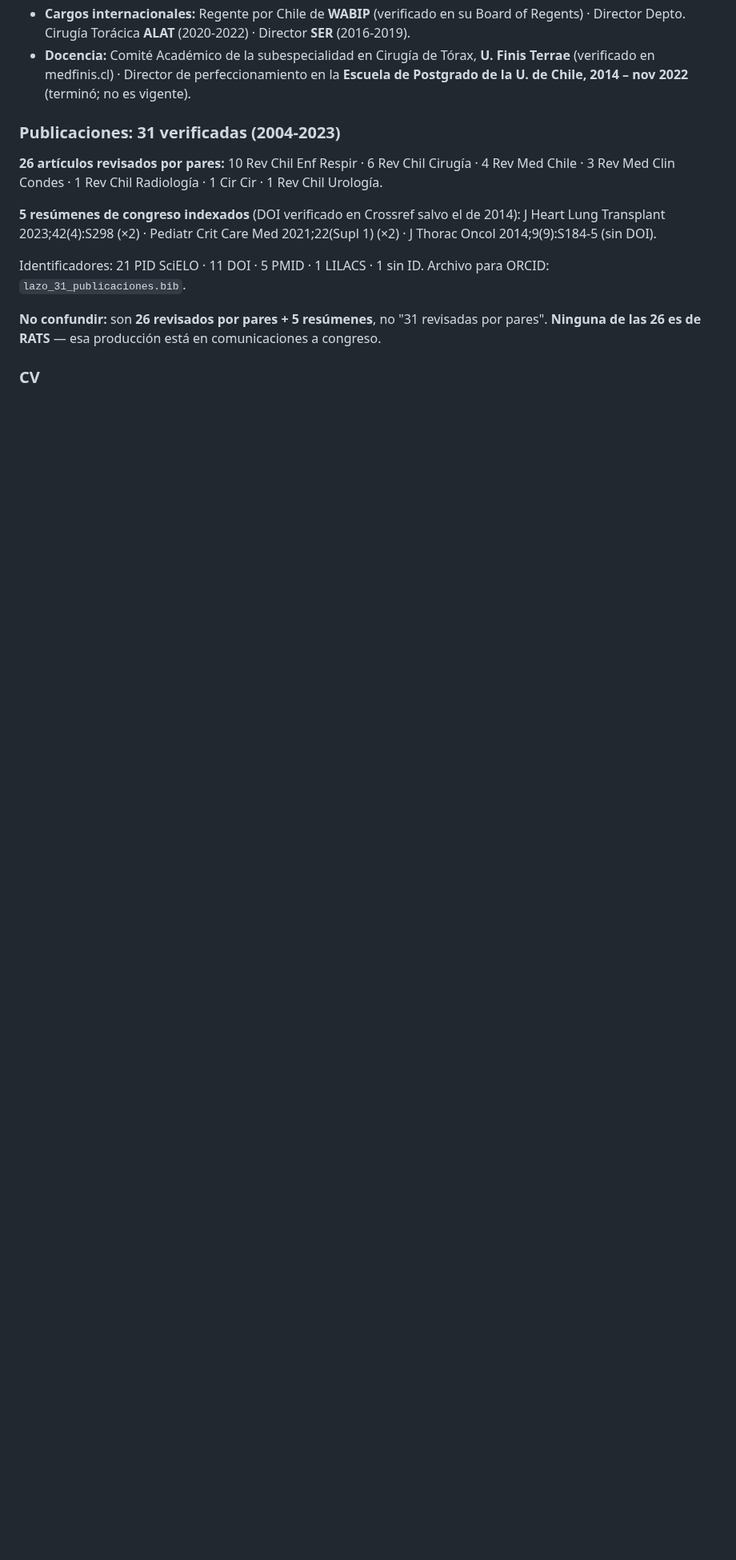
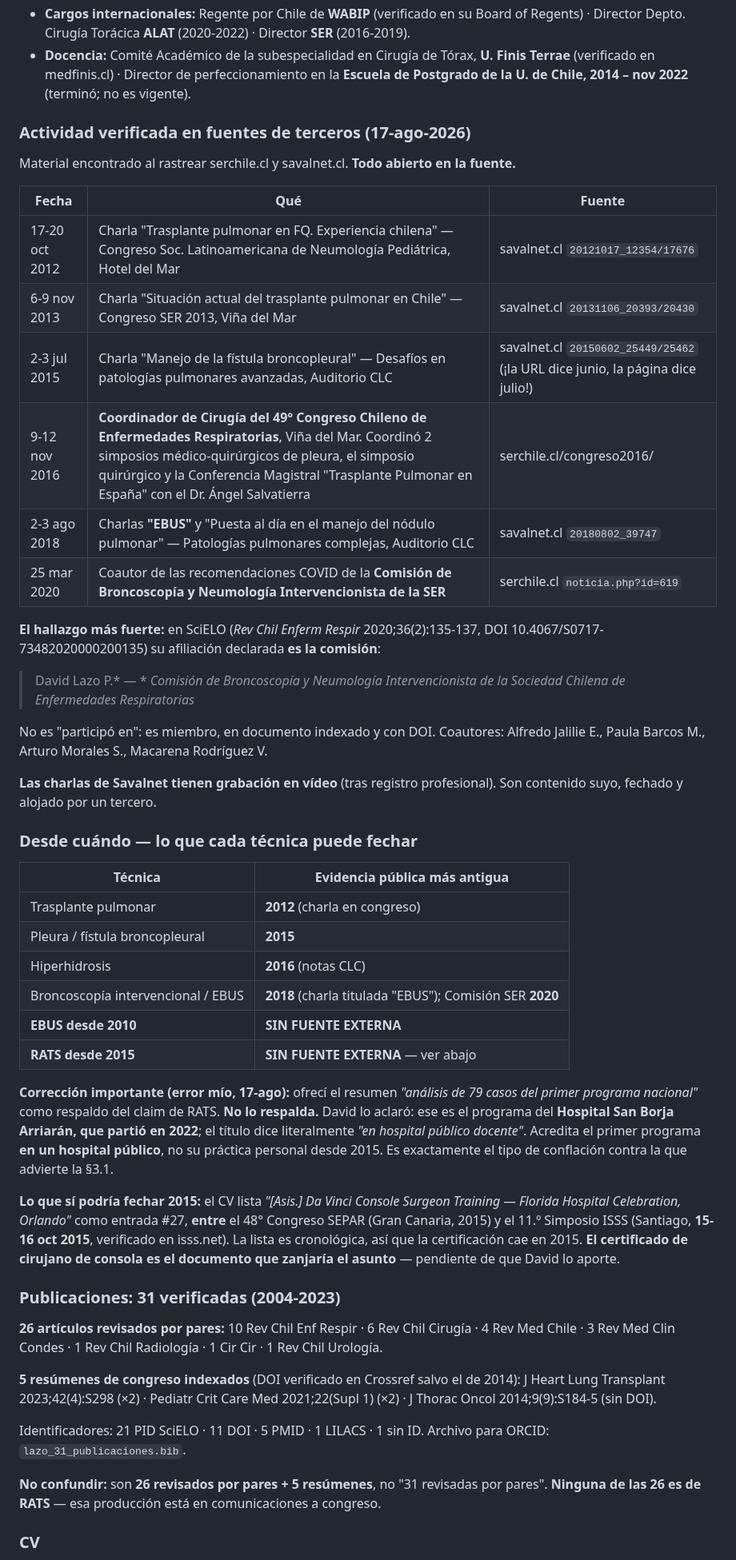
Before and after one commit to dlazotorax/lazoweb, a Markdown page: ESTADO.md, the part around the change. Shown at 80% size. GitHub-like rendering; blank space fills up the shorter version.

Commit message:
ESTADO.md: actividad verificada en SER y Savalnet, y correccion del respaldo del claim RATS

```diff
--- a/ESTADO.md
+++ b/ESTADO.md
@@ -72,6 +72,54 @@ la raíz (`ESTADO.md`, `scripts/`) dan **0 despliegues**. Los CANCELED no consum
 - **Docencia:** Comité Académico de la subespecialidad en Cirugía de Tórax, **U. Finis Terrae**
   (verificado en medfinis.cl) · Director de perfeccionamiento en la **Escuela de Postgrado de la
   U. de Chile, 2014 – nov 2022** (terminó; no es vigente).
+
+### Actividad verificada en fuentes de terceros (17-ago-2026)
+
+Material encontrado al rastrear serchile.cl y savalnet.cl. **Todo abierto en la fuente.**
+
+| Fecha | Qué | Fuente |
+|---|---|---|
+| 17-20 oct 2012 | Charla "Trasplante pulmonar en FQ. Experiencia chilena" — Congreso Soc. Latinoamericana de Neumología Pediátrica, Hotel del Mar | savalnet.cl `20121017_12354/17676` |
+| 6-9 nov 2013 | Charla "Situación actual del trasplante pulmonar en Chile" — Congreso SER 2013, Viña del Mar | savalnet.cl `20131106_20393/20430` |
+| 2-3 jul 2015 | Charla "Manejo de la fístula broncopleural" — Desafíos en patologías pulmonares avanzadas, Auditorio CLC | savalnet.cl `20150602_25449/25462` (¡la URL dice junio, la página dice julio!) |
+| 9-12 nov 2016 | **Coordinador de Cirugía del 49° Congreso Chileno de Enfermedades Respiratorias**, Viña del Mar. Coordinó 2 simposios médico-quirúrgicos de pleura, el simposio quirúrgico y la Conferencia Magistral "Trasplante Pulmonar en España" con el Dr. Ángel Salvatierra | serchile.cl/congreso2016/ |
+| 2-3 ago 2018 | Charlas **"EBUS"** y "Puesta al día en el manejo del nódulo pulmonar" — Patologías pulmonares complejas, Auditorio CLC | savalnet.cl `20180802_39747` |
+| 25 mar 2020 | Coautor de las recomendaciones COVID de la **Comisión de Broncoscopía y Neumología Intervencionista de la SER** | serchile.cl `noticia.php?id=619` |
+
+**El hallazgo más fuerte:** en SciELO (*Rev Chil Enferm Respir* 2020;36(2):135-137,
+DOI 10.4067/S0717-73482020000200135) su afiliación declarada **es la comisión**:
+
+> David Lazo P.\* — \* *Comisión de Broncoscopía y Neumología Intervencionista de la Sociedad
+> Chilena de Enfermedades Respiratorias*
+
+No es "participó en": es miembro, en documento indexado y con DOI. Coautores: Alfredo Jalilie E.,
+Paula Barcos M., Arturo Morales S., Macarena Rodríguez V.
+
+**Las charlas de Savalnet tienen grabación en vídeo** (tras registro profesional). Son contenido
+suyo, fechado y alojado por un tercero.
+
+### Desde cuándo — lo que cada técnica puede fechar
+
+| Técnica | Evidencia pública más antigua |
+|---|---|
+| Trasplante pulmonar | **2012** (charla en congreso) |
+| Pleura / fístula broncopleural | **2015** |
+| Hiperhidrosis | **2016** (notas CLC) |
+| Broncoscopía intervencional / EBUS | **2018** (charla titulada "EBUS"); Comisión SER **2020** |
+| **EBUS desde 2010** | **SIN FUENTE EXTERNA** |
+| **RATS desde 2015** | **SIN FUENTE EXTERNA** — ver abajo |
+
+**Corrección importante (error mío, 17-ago):** ofrecí el resumen *"análisis de 79 casos del primer
+programa nacional"* como respaldo del claim de RATS. **No lo respalda.** David lo aclaró: ese es el
+programa del **Hospital San Borja Arriarán, que partió en 2022**; el título dice literalmente *"en
+hospital público docente"*. Acredita el primer programa **en un hospital público**, no su práctica
+personal desde 2015. Es exactamente el tipo de conflación contra la que advierte la §3.1.
+
+**Lo que sí podría fechar 2015:** el CV lista *"[Asis.] Da Vinci Console Surgeon Training — Florida
+Hospital Celebration, Orlando"* como entrada #27, **entre** el 48° Congreso SEPAR (Gran Canaria,
+2015) y el 11.º Simposio ISSS (Santiago, **15-16 oct 2015**, verificado en isss.net). La lista es
+cronológica, así que la certificación cae en 2015. **El certificado de cirujano de consola es el
+documento que zanjaría el asunto** — pendiente de que David lo aporte.
 
 ### Publicaciones: 31 verificadas (2004-2023)
 
```
